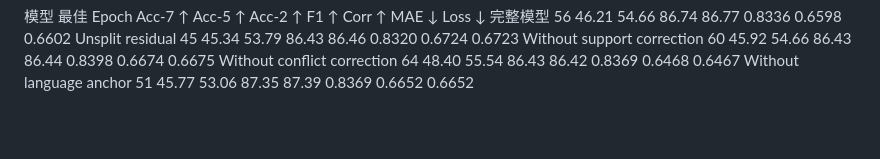
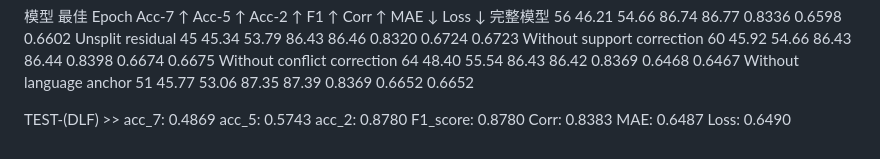
Before and after one commit to cyrhhhhh/123, a Markdown page: 论文初稿.md, the part around the change. Drawn GitHub-style; blank space fills up the shorter version.

```diff
--- a/论文初稿.md
+++ b/论文初稿.md
@@ -251,3 +251,5 @@ Unsplit residual	45	45.34	53.79	86.43	86.46	0.8320	0.6724	0.6723
 Without support correction	60	45.92	54.66	86.43	86.44	0.8398	0.6674	0.6675
 Without conflict correction	64	48.40	55.54	86.43	86.42	0.8369	0.6468	0.6467
 Without language anchor	51	45.77	53.06	87.35	87.39	0.8369	0.6652	0.6652
+
+TEST-(DLF) >>  acc_7: 0.4869  acc_5: 0.5743  acc_2: 0.8780  F1_score: 0.8780  Corr: 0.8383  MAE: 0.6487  Loss: 0.6490
```
